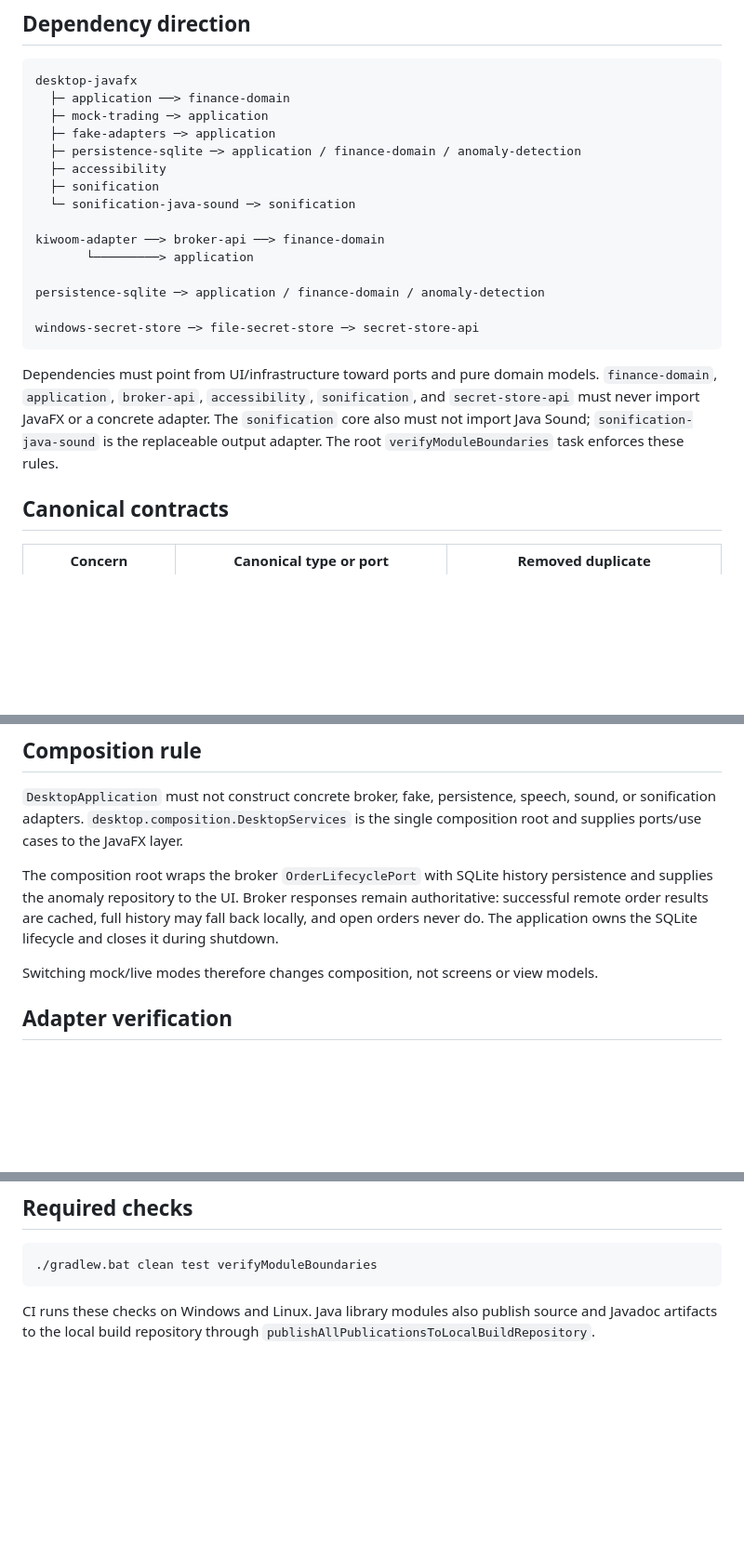
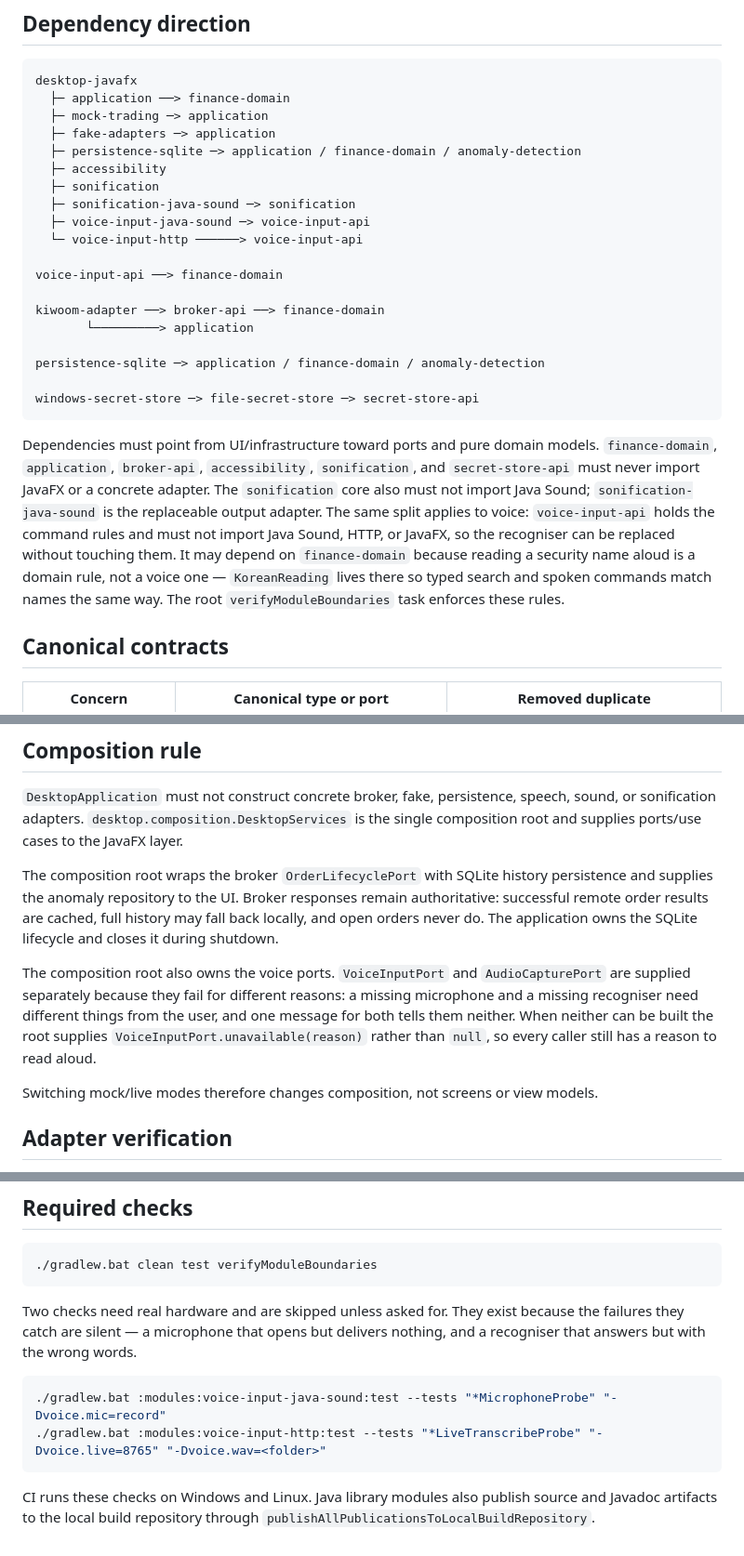
Before and after one commit to calmkeep22/2026-OSS-PROJECT, a Markdown page: docs/MODULE-ARCHITECTURE.md, 3 parts joined by grey strips. Shown at 93% size. Drawn GitHub-style; blank space fills up the shorter version.

````diff
--- a/docs/MODULE-ARCHITECTURE.md
+++ b/docs/MODULE-ARCHITECTURE.md
@@ -14,7 +14,11 @@ desktop-javafx
   ├─ persistence-sqlite ─> application / finance-domain / anomaly-detection
   ├─ accessibility
   ├─ sonification
-  └─ sonification-java-sound ─> sonification
+  ├─ sonification-java-sound ─> sonification
+  ├─ voice-input-java-sound ─> voice-input-api
+  └─ voice-input-http ──────> voice-input-api
+
+voice-input-api ──> finance-domain
 
 kiwoom-adapter ──> broker-api ──> finance-domain
        └─────────> application
@@ -24,7 +28,7 @@ persistence-sqlite ─> application / finance-domain / anomaly-detection
 windows-secret-store ─> file-secret-store ─> secret-store-api
 ```
 
-Dependencies must point from UI/infrastructure toward ports and pure domain models. `finance-domain`, `application`, `broker-api`, `accessibility`, `sonification`, and `secret-store-api` must never import JavaFX or a concrete adapter. The `sonification` core also must not import Java Sound; `sonification-java-sound` is the replaceable output adapter. The root `verifyModuleBoundaries` task enforces these rules.
+Dependencies must point from UI/infrastructure toward ports and pure domain models. `finance-domain`, `application`, `broker-api`, `accessibility`, `sonification`, and `secret-store-api` must never import JavaFX or a concrete adapter. The `sonification` core also must not import Java Sound; `sonification-java-sound` is the replaceable output adapter. The same split applies to voice: `voice-input-api` holds the command rules and must not import Java Sound, HTTP, or JavaFX, so the recogniser can be replaced without touching them. It may depend on `finance-domain` because reading a security name aloud is a domain rule, not a voice one — `KoreanReading` lives there so typed search and spoken commands match names the same way. The root `verifyModuleBoundaries` task enforces these rules.
 
 ## Canonical contracts
 
@@ -47,6 +51,12 @@ The composition root wraps the broker `OrderLifecyclePort` with SQLite history p
 supplies the anomaly repository to the UI. Broker responses remain authoritative: successful
 remote order results are cached, full history may fall back locally, and open orders never do.
 The application owns the SQLite lifecycle and closes it during shutdown.
+
+The composition root also owns the voice ports. `VoiceInputPort` and `AudioCapturePort` are
+supplied separately because they fail for different reasons: a missing microphone and a missing
+recogniser need different things from the user, and one message for both tells them neither.
+When neither can be built the root supplies `VoiceInputPort.unavailable(reason)` rather than
+`null`, so every caller still has a reason to read aloud.
 
 Switching mock/live modes therefore changes composition, not screens or view models.
 
@@ -98,4 +108,13 @@ Each module README lists supported entry points. Implementation helpers should b
 ./gradlew.bat clean test verifyModuleBoundaries
 ```
 
+Two checks need real hardware and are skipped unless asked for. They exist because the
+failures they catch are silent — a microphone that opens but delivers nothing, and a
+recogniser that answers but with the wrong words.
+
+```powershell
+./gradlew.bat :modules:voice-input-java-sound:test --tests "*MicrophoneProbe" "-Dvoice.mic=record"
+./gradlew.bat :modules:voice-input-http:test --tests "*LiveTranscribeProbe" "-Dvoice.live=8765" "-Dvoice.wav=<folder>"
+```
+
 CI runs these checks on Windows and Linux. Java library modules also publish source and Javadoc artifacts to the local build repository through `publishAllPublicationsToLocalBuildRepository`.
````
Also changed, not shown: README.md (+49 -0 lines).
